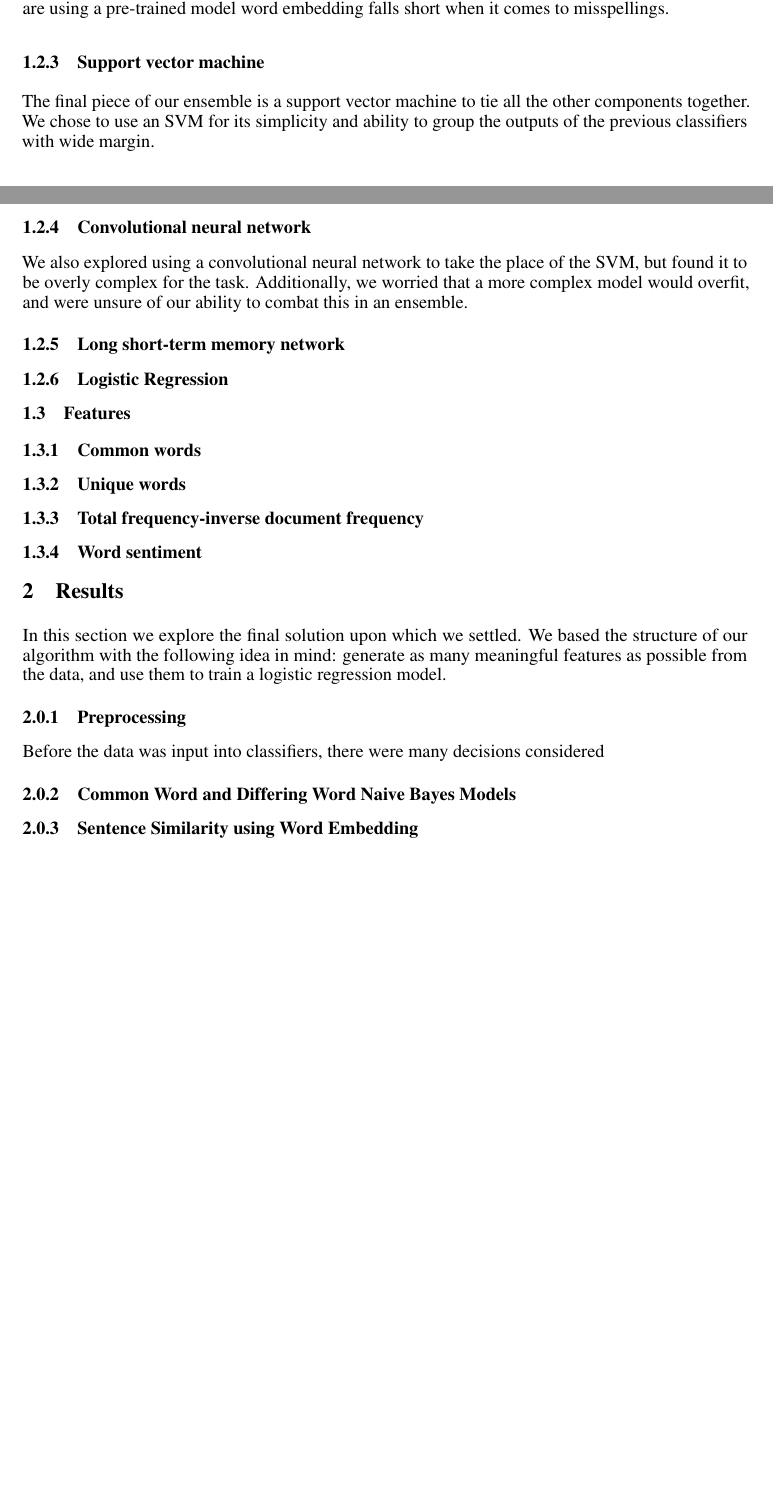
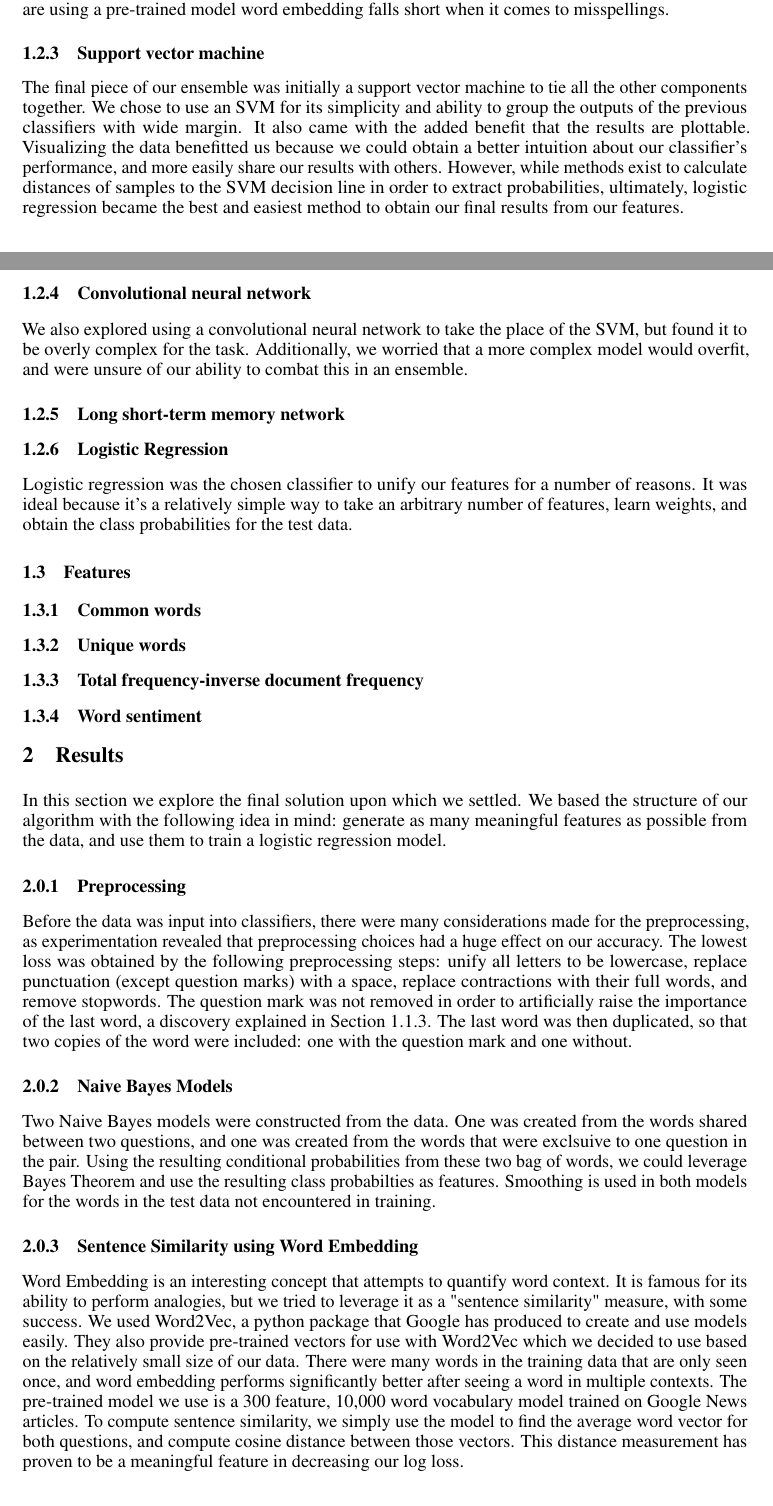
Before and after one commit to harshboi/machine-learning-and-data-mining, a LaTeX paper (final_project/report/report.tex): two parts of pages 2 and 3 of 6, joined at a grey line, cut so that both start at the same text, the shorter picture padded with empty space. Compiled offline with pdfLaTeX.

Commit message:
Creating a word2vec model from quora questions, also report work. Also git ignoring more latex junk

```diff
--- a/final_project/report/report.tex
+++ b/final_project/report/report.tex
@@ -167,9 +167,9 @@ short when it comes to misspellings.
 
 \subsubsection{Support vector machine}
 
-The final piece of our ensemble is a support vector machine to tie all the other
+The final piece of our ensemble was initially a support vector machine to tie all the other
 components together. We chose to use an SVM for its simplicity and ability to
-group the outputs of the previous classifiers with wide margin.
+group the outputs of the previous classifiers with wide margin. It also came with the added benefit that the results are plottable. Visualizing the data benefitted us because we could obtain a better intuition about our classifier's performance, and more easily share our results with others. However, while methods exist to calculate distances of samples to the SVM decision line in order to extract probabilities, ultimately,  logistic regression became the best and easiest method to obtain our final results from our features.
 
 \subsubsection{Convolutional neural network}
 
@@ -181,6 +181,8 @@ combat this in an ensemble.
 \subsubsection{Long short-term memory network}
 
 \subsubsection{Logistic Regression}
+
+Logistic regression was the chosen classifier to unify our features for a number of reasons. It was ideal because it's a relatively simple way to take an arbitrary number of features, learn weights, and obtain the class probabilities for the test data.
 
 \subsection{Features}
 
@@ -198,12 +200,15 @@ In this section we explore the final solution upon which we settled. We based th
 
 \subsubsection{Preprocessing}
 
-Before the data was input into classifiers, there were many decisions considered
+Before the data was input into classifiers, there were many considerations made for the preprocessing, as experimentation revealed that preprocessing choices had a huge effect on our accuracy. The lowest loss was obtained by the following preprocessing steps: unify all letters to be lowercase, replace punctuation (except question marks) with a space, replace contractions with their full words, and remove stopwords. The question mark was not removed in order to artificially raise the importance of the last word, a discovery explained in Section 1.1.3. The last word was then duplicated, so that two copies of the word were included: one with the question mark and one without.
 
+\subsubsection{Naive Bayes Models}
 
-\subsubsection{Common Word and Differing Word Naive Bayes Models}
+Two Naive Bayes models were constructed from the data. One was created from the words shared between two questions, and one was created from the words that were exclsuive to one question in the pair. Using the resulting conditional probabilities from these two bag of words, we could leverage Bayes Theorem and use the resulting class probabilties as features. Smoothing is used in both models for the words in the test data not encountered in training.
 
 \subsubsection{Sentence Similarity using Word Embedding}
+
+Word Embedding is an interesting concept that attempts to quantify word context. It is famous for its ability to perform analogies, but we tried to leverage it as a "sentence similarity" measure, with some success. We used Word2Vec, a python package that Google has produced to create and use models easily. They also provide pre-trained vectors for use with Word2Vec which we decided to use based on the relatively small size of our data. There were many words in the training data that are only seen once, and word embedding performs significantly better after seeing a word in multiple contexts. The pre-trained model we use is a 300 feature, 10,000 word vocabulary model trained on Google News articles. To compute sentence similarity, we simply use the model to find the average word vector for both questions, and compute cosine distance between those vectors. This distance measurement has proven to be a meaningful feature in decreasing our log loss.
 
 \subsubsection{Term Frequency - Inverse Document Frequency}
 
```
Also changed, not shown: final_project/report/report.tex (8 more changed lines), 4 other files.
